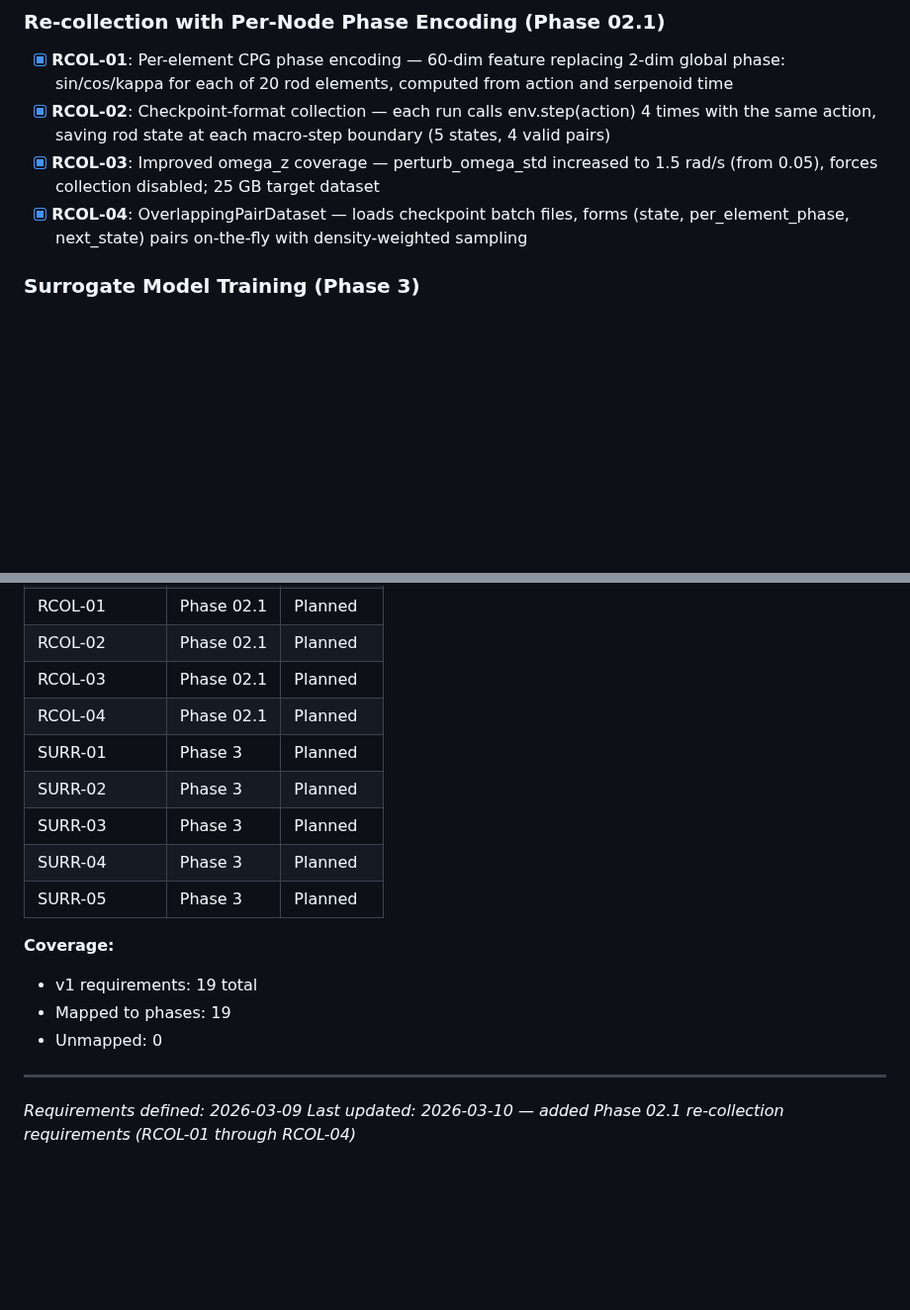
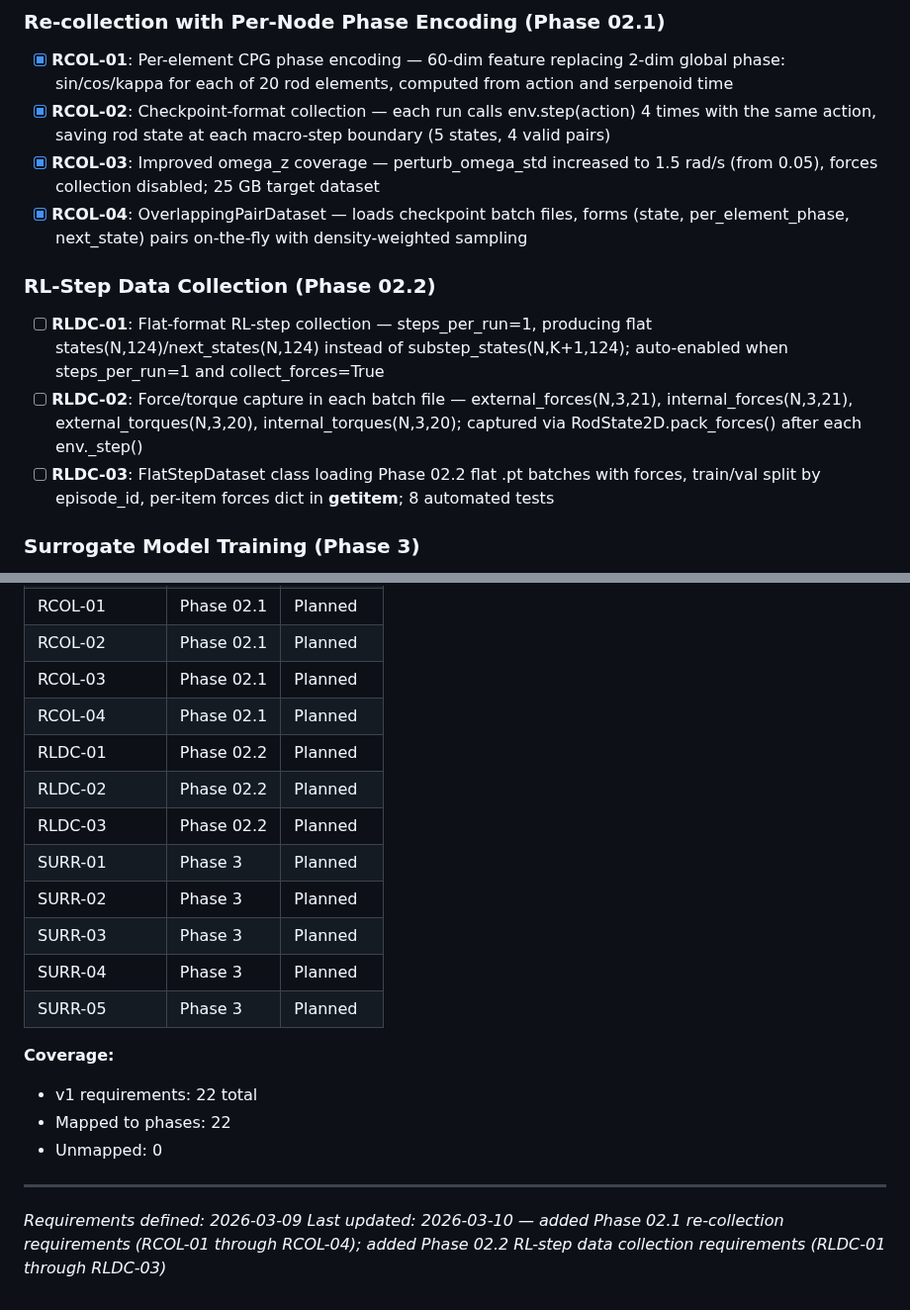
Before and after one commit to Albatross679/snake-hrl-torchrl, a Markdown page: .planning/REQUIREMENTS.md, 2 parts joined by grey strips. Shown at 99% size. GitHub-like rendering; blank space fills up the shorter version.

Commit message:
docs(02.2): add W&B logging + 10 GB guarantee to plan; define RLDC reqs
- Updated 02.2-01-PLAN.md: added Task 4 (W&B progress logging in
  _collection_loop with total_transitions, throughput, gb_collected),
  updated Task 3 launch script with 10 GB math comment, added disk
  size verification step in checkpoint task
- Added RLDC-01/02/03 definitions to REQUIREMENTS.md under Phase 02.2
  section with traceability table entries
- Fixed Task 3 verify path: now uses absolute path variable instead
  of relative path that could fail on wrong cwd

Co-Authored-By: Claude Sonnet 4.6 <noreply@anthropic.com>

```diff
--- a/.planning/REQUIREMENTS.md
+++ b/.planning/REQUIREMENTS.md
@@ -30,6 +30,12 @@ Requirements for initial release. Each maps to roadmap phases.
 - [x] **RCOL-02**: Checkpoint-format collection — each run calls env.step(action) 4 times with the same action, saving rod state at each macro-step boundary (5 states, 4 valid pairs)
 - [x] **RCOL-03**: Improved omega_z coverage — perturb_omega_std increased to 1.5 rad/s (from 0.05), forces collection disabled; 25 GB target dataset
 - [x] **RCOL-04**: OverlappingPairDataset — loads checkpoint batch files, forms (state, per_element_phase, next_state) pairs on-the-fly with density-weighted sampling
+
+### RL-Step Data Collection (Phase 02.2)
+
+- [ ] **RLDC-01**: Flat-format RL-step collection — steps_per_run=1, producing flat states(N,124)/next_states(N,124) instead of substep_states(N,K+1,124); auto-enabled when steps_per_run=1 and collect_forces=True
+- [ ] **RLDC-02**: Force/torque capture in each batch file — external_forces(N,3,21), internal_forces(N,3,21), external_torques(N,3,20), internal_torques(N,3,20); captured via RodState2D.pack_forces() after each env._step()
+- [ ] **RLDC-03**: FlatStepDataset class loading Phase 02.2 flat .pt batches with forces, train/val split by episode_id, per-item forces dict in __getitem__; 8 automated tests
 
 ### Surrogate Model Training (Phase 3)
 
@@ -77,6 +83,9 @@ Deferred to future release. Tracked but not in current roadmap.
 | RCOL-02 | Phase 02.1 | Planned |
 | RCOL-03 | Phase 02.1 | Planned |
 | RCOL-04 | Phase 02.1 | Planned |
+| RLDC-01 | Phase 02.2 | Planned |
+| RLDC-02 | Phase 02.2 | Planned |
+| RLDC-03 | Phase 02.2 | Planned |
 | SURR-01 | Phase 3 | Planned |
 | SURR-02 | Phase 3 | Planned |
 | SURR-03 | Phase 3 | Planned |
@@ -84,10 +93,10 @@ Deferred to future release. Tracked but not in current roadmap.
 | SURR-05 | Phase 3 | Planned |
 
 **Coverage:**
-- v1 requirements: 19 total
-- Mapped to phases: 19
+- v1 requirements: 22 total
+- Mapped to phases: 22
 - Unmapped: 0
 
 ---
 *Requirements defined: 2026-03-09*
-*Last updated: 2026-03-10 — added Phase 02.1 re-collection requirements (RCOL-01 through RCOL-04)*
+*Last updated: 2026-03-10 — added Phase 02.1 re-collection requirements (RCOL-01 through RCOL-04); added Phase 02.2 RL-step data collection requirements (RLDC-01 through RLDC-03)*
```
Also changed, not shown: 1 other file.
